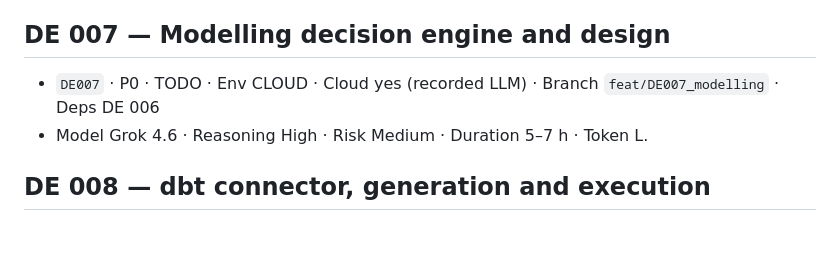
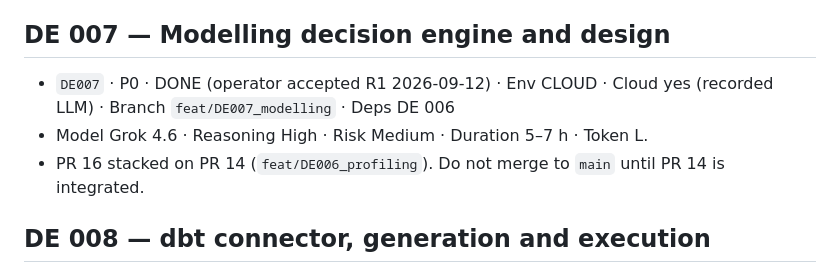
Before and after one commit to Fejjii/AIDataEngineer, a Markdown page: .ai/TASKS.md, the part around the change. Drawn GitHub-style; blank space fills up the shorter version.

Commit message:
docs(DE007): record R1 acceptance and green GitHub CI
Development Control accepted PR 16 R1. CI run 34716635169 passed.

Co-authored-by: Fejji <Fejjii@users.noreply.github.com>

```diff
--- a/.ai/TASKS.md
+++ b/.ai/TASKS.md
@@ -196,8 +196,9 @@ Implementation backlog unlocked after DE 001 acceptance (2026-09-11).
 - Model Grok 4.6 · Reasoning Medium · Risk Medium · Duration 4–6 h · Token L.
 
 ## DE 007 — Modelling decision engine and design
-- `DE007` · P0 · TODO · Env CLOUD · Cloud yes (recorded LLM) · Branch `feat/DE007_modelling` · Deps DE 006
+- `DE007` · P0 · DONE (operator accepted R1 2026-09-12) · Env CLOUD · Cloud yes (recorded LLM) · Branch `feat/DE007_modelling` · Deps DE 006
 - Model Grok 4.6 · Reasoning High · Risk Medium · Duration 5–7 h · Token L.
+- PR 16 stacked on PR 14 (`feat/DE006_profiling`). Do not merge to `main` until PR 14 is integrated.
 
 ## DE 008 — dbt connector, generation and execution
 - `DE008` · P0 · TODO · Env LOCAL · Cloud no · Branch `feat/DE008_dbt_generation` · Deps DE 005, DE 007 (008a connector may start after DE 005)
```
Also changed, not shown: 2 other files.
